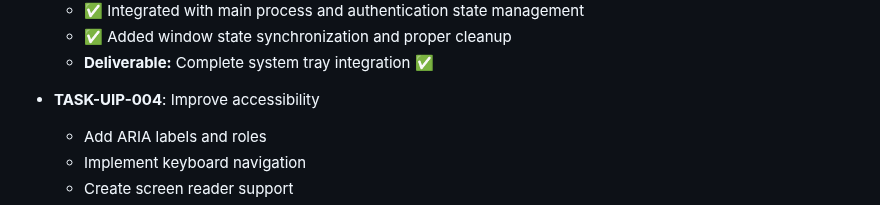
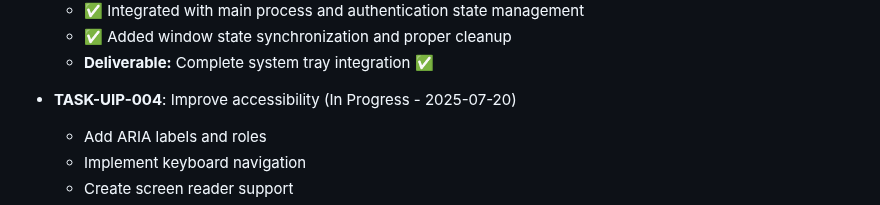
Before and after one commit to melvsalonga/SecurePass-Desktop, a Markdown page: tasks.md, the part around the change. Rendered like a GitHub page.

Commit message:
Mark accessibility improvement task as in progress
Update `TASK-UIP-004` in `tasks.md` to reflect its current "In Progress" status with a start date.

```diff
--- a/tasks.md
+++ b/tasks.md
@@ -357,7 +357,7 @@ All Phase 2 deliverables are complete and tested. The application now has:
   - ✅ Added window state synchronization and proper cleanup
   - **Deliverable:** Complete system tray integration ✅
 
-- **TASK-UIP-004**: Improve accessibility
+- **TASK-UIP-004**: Improve accessibility (In Progress - 2025-07-20)
   - Add ARIA labels and roles
   - Implement keyboard navigation
   - Create screen reader support
```
